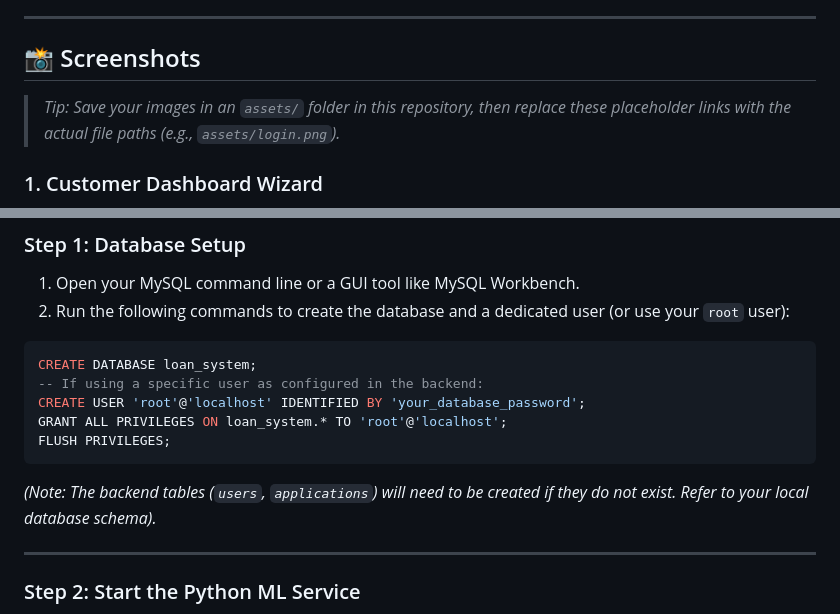
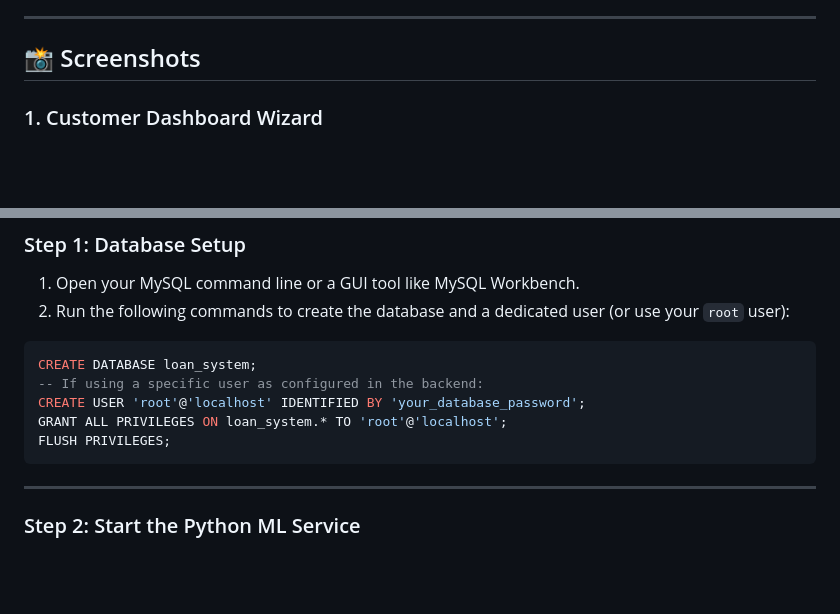
Before and after one commit to Omm2604/LoanIQ, a Markdown page: README.md, 2 parts joined by grey strips. Drawn GitHub-style; blank space fills up the shorter version.

````diff
--- a/README.md
+++ b/README.md
@@ -47,8 +47,6 @@ LoanIQ is built using a modern microservice-inspired architecture:
 
 ## 📸 Screenshots
 
-> *Tip: Save your images in an `assets/` folder in this repository, then replace these placeholder links with the actual file paths (e.g., `assets/login.png`).*
-
 ### 1. Customer Dashboard Wizard
 ![Customer Dashboard](./assets/customer.png)
 
@@ -89,8 +87,6 @@ CREATE USER 'root'@'localhost' IDENTIFIED BY 'your_database_password';
 GRANT ALL PRIVILEGES ON loan_system.* TO 'root'@'localhost';
 FLUSH PRIVILEGES;
 ```
-
-*(Note: The backend tables (`users`, `applications`) will need to be created if they do not exist. Refer to your local database schema).*
 
 ---
 
````
